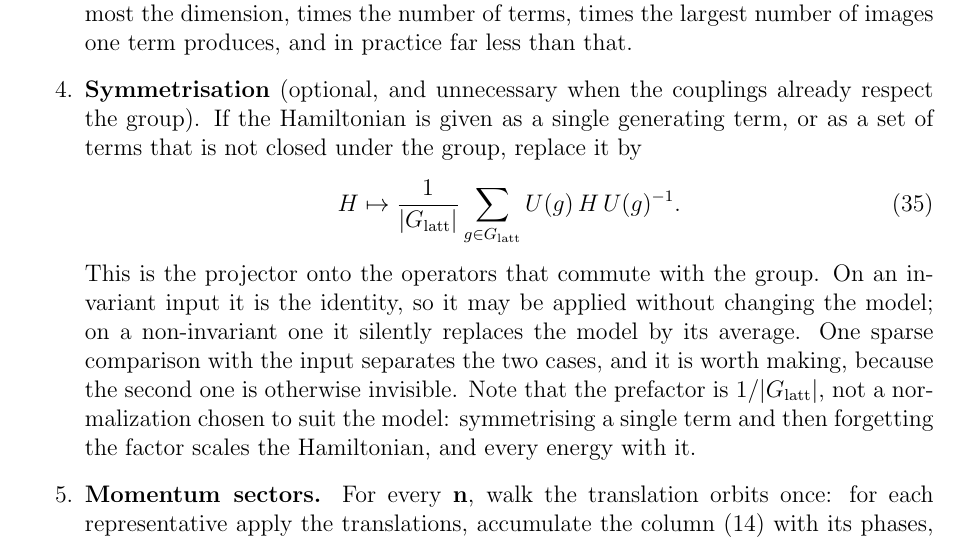
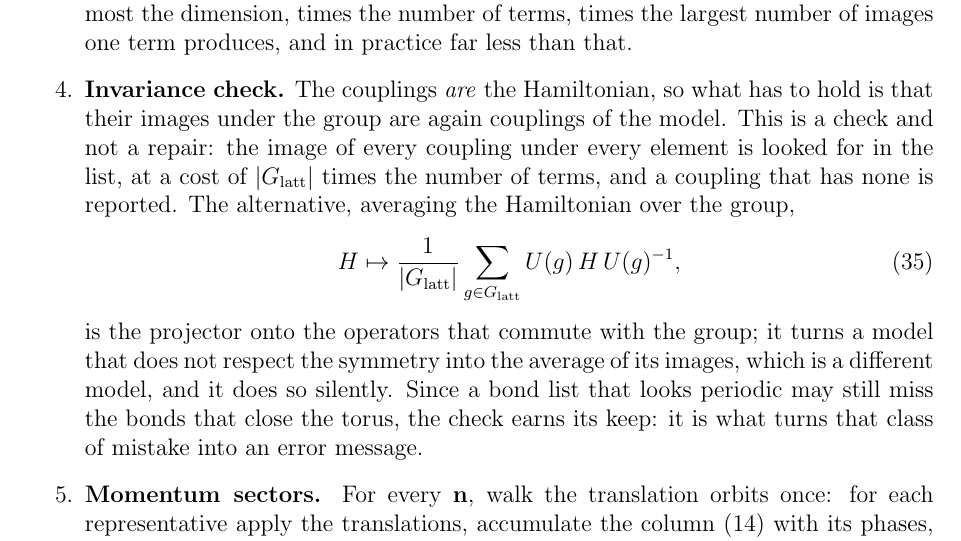
Before and after one commit to Jumqyc/Lattice-Symmetry-Exact-Diagonalization, a LaTeX paper (doc/main.tex): part of page 13 of 17, cut so that both start at the same text. Compiled offline with pdfLaTeX.

Commit message:
the note's step 4 is a check, not an averaging
The implementation no longer builds a Hamiltonian and averages it, so the step
that described that averaging now describes what is actually done: the image of
every coupling under every element is looked for in the coupling list, and a
coupling without one is reported.  The averaging formula stays as the thing the
check stands in for, with the reason it is not used: it would silently replace
the model by a different one.

```diff
--- a/doc/main.tex
+++ b/doc/main.tex
@@ -716,20 +716,21 @@ to the number of nonzeros of $H$: at most the dimension, times the number of
 terms, times the largest number of images one term produces, and in practice far
 less than that.
 
-\item \textbf{Symmetrisation} (optional, and unnecessary when the couplings
-already respect the group). If the Hamiltonian is given as a single generating
-term, or as a set of terms that is not closed under the group, replace it by
+\item \textbf{Invariance check.} The couplings \emph{are} the Hamiltonian, so
+what has to hold is that their images under the group are again couplings of the
+model. This is a check and not a repair: the image of every coupling under every
+element is looked for in the list, at a cost of $|\Glatt|$ times the number of
+terms, and a coupling that has none is reported. The alternative, averaging the
+Hamiltonian over the group,
 \begin{equation}
-  H \mapsto \frac{1}{|\Glatt|}\sum_{g\in\Glatt} U(g)\,H\,U(g)^{-1}.
+  H \mapsto \frac{1}{|\Glatt|}\sum_{g\in\Glatt} U(g)\,H\,U(g)^{-1},
   \label{eq:sym}
 \end{equation}
-This is the projector onto the operators that commute with the group. On an
-invariant input it is the identity, so it may be applied without changing the
-model; on a non-invariant one it silently replaces the model by its average. One
-sparse comparison with the input separates the two cases, and it is worth making,
-because the second one is otherwise invisible. Note that the prefactor is $1/|\Glatt|$, not a normalization chosen to
-suit the model: symmetrising a single term and then forgetting the factor scales
-the Hamiltonian, and every energy with it.
+is the projector onto the operators that commute with the group; it turns a model
+that does not respect the symmetry into the average of its images, which is a
+different model, and it does so silently. Since a bond list that looks periodic
+may still miss the bonds that close the torus, the check earns its keep: it is
+what turns that class of mistake into an error message.
 
 \item \textbf{Momentum sectors.} For every $\mathbf{n}$, walk the translation
 orbits once: for each representative apply the translations, accumulate the
```
